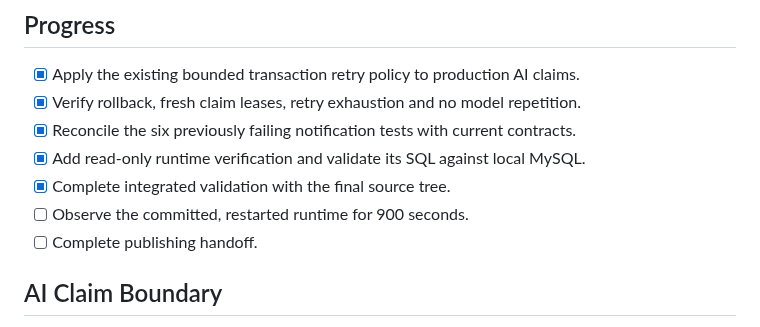
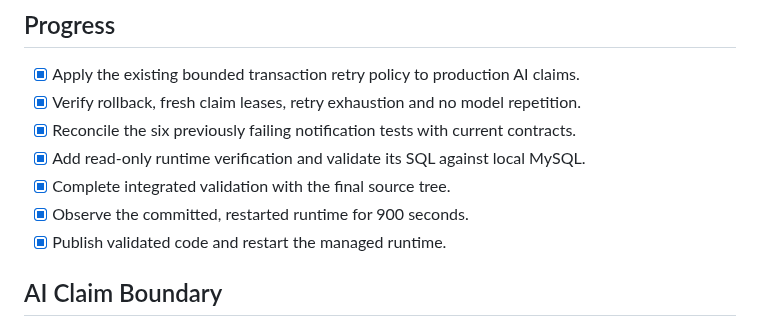
Before and after one commit to namsoon00/digital_twin, a Markdown page: docs/backend-operational-stabilization.md, the part around one of its changes. GitHub-like rendering.

```diff
--- a/docs/backend-operational-stabilization.md
+++ b/docs/backend-operational-stabilization.md
@@ -11,8 +11,8 @@ bounded observation of the running system.
 - [x] Reconcile the six previously failing notification tests with current contracts.
 - [x] Add read-only runtime verification and validate its SQL against local MySQL.
 - [x] Complete integrated validation with the final source tree.
-- [ ] Observe the committed, restarted runtime for 900 seconds.
-- [ ] Complete publishing handoff.
+- [x] Observe the committed, restarted runtime for 900 seconds.
+- [x] Publish validated code and restart the managed runtime.
 
 ## AI Claim Boundary
 
```
Also changed, not shown: other parts of docs/backend-operational-stabilization.md (+43 -0 lines).
